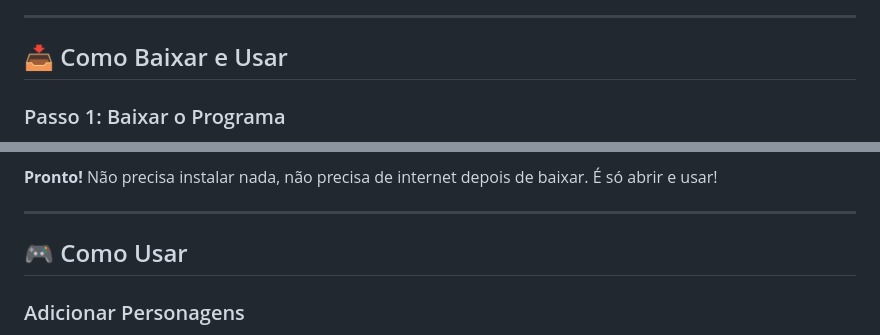
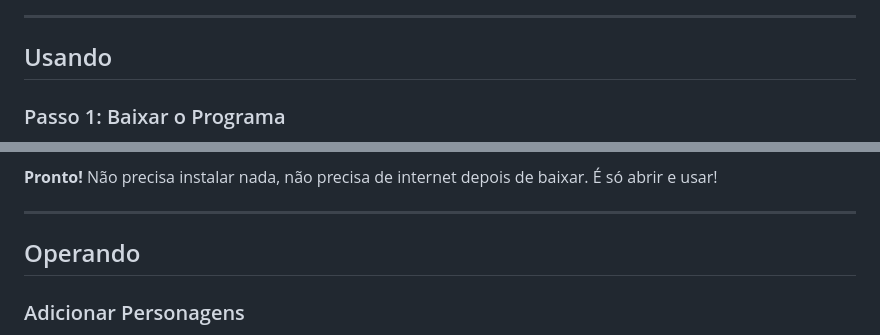
Before and after one commit to be-lka/3DeT-Victory-Tracker, a Markdown page: README.md, 2 parts joined by grey strips. Rendered like a GitHub page.

Commit message:
chore: readme

```diff
--- a/README.md
+++ b/README.md
@@ -6,7 +6,7 @@ Uma ferramenta simples e prática para gerenciar personagens, combates e posicio
 
 ---
 
-## 📥 Como Baixar e Usar
+## Usando
 
 ### Passo 1: Baixar o Programa
 
@@ -25,7 +25,7 @@ Uma ferramenta simples e prática para gerenciar personagens, combates e posicio
 
 ---
 
-## 🎮 Como Usar
+## Operando
 
 ### Adicionar Personagens
 
```
